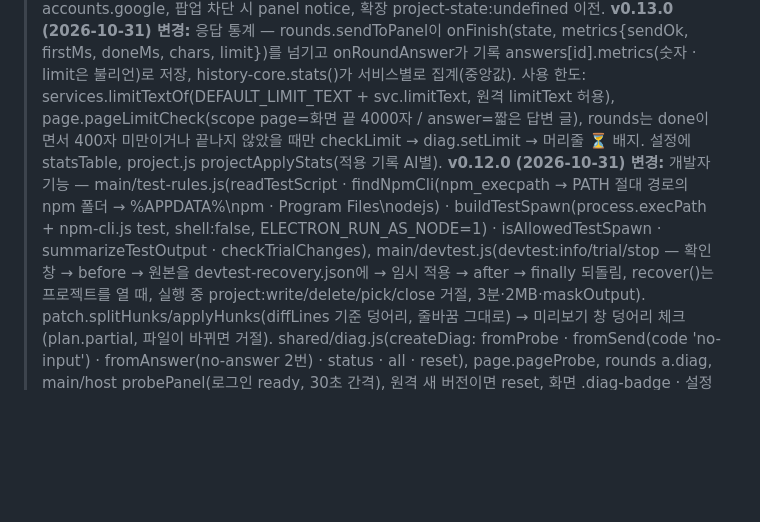
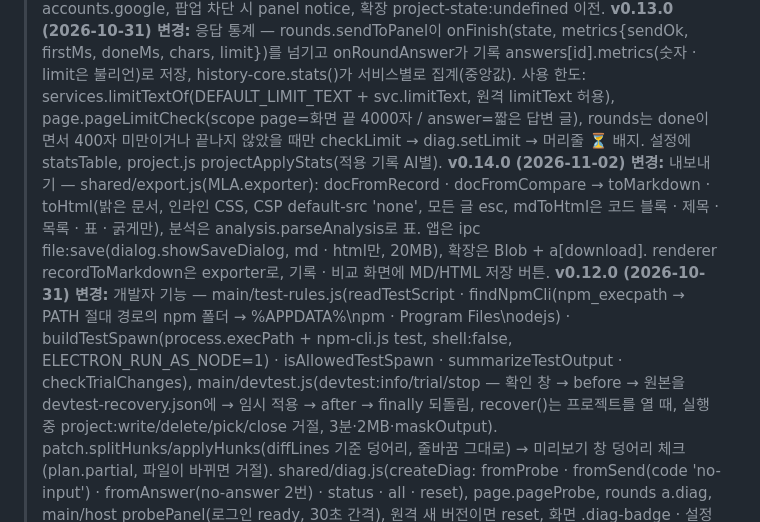
Before and after one commit to dyj02056/multitude_llm_ai, a Markdown page: PLAN.md, the part around the change. Drawn GitHub-style; blank space fills up the shorter version.

```diff
--- a/PLAN.md
+++ b/PLAN.md
@@ -11,6 +11,7 @@
 > **v0.10.0 (2026-10-31) 변경:** 화면 디자인 개편 (styles.css만, 높이 44·132·28·33px는 그대로) — :root 토큰(바탕 3층·네온 --grad·--ease 곡선), 버튼 4단계(기본 유리·.primary 그라데이션·.ghost·.danger, :hover 떠오름·:active 눌림·:focus-visible), 비교·기록을 말풍선(질문 오른쪽·답변 카드 stagger), index.html 모델 선택에 .feature-grid 설명 카드·.pick-inner·툴바 .tb-sep, 화면 전환 view-in 애니메이션, prefers-reduced-motion에서 전부 끔.
 > **v0.12.1 (2026-10-31) 변경:** 점검 보완 — rounds.runSynth 분석이 timeout/no-answer로 끝나면 state error(mode analysis) 알림, diag.fromProbe는 warn까지만 + main loadFailed면 probe 생략, test-rules.trialWarnings(바뀐 test 스크립트 · executionRisk)를 확인 창에, findNodeFor로 npm 옆 node.exe 우선(ELECTRON_RUN_AS_NODE 안 물려줌), analysis.similarity(글자 bigram Dice ≥ 0.55, 숫자 같을 때)로 비슷한 문장 강조 안 함, COMMON_AUTH_HOSTS 보강 + 나라별 accounts.google, 팝업 차단 시 panel notice, 확장 project-state:undefined 이전.
 > **v0.13.0 (2026-10-31) 변경:** 응답 통계 — rounds.sendToPanel이 onFinish(state, metrics{sendOk, firstMs, doneMs, chars, limit})를 넘기고 onRoundAnswer가 기록 answers[id].metrics(숫자 · limit은 불리언)로 저장, history-core.stats()가 서비스별로 집계(중앙값). 사용 한도: services.limitTextOf(DEFAULT_LIMIT_TEXT + svc.limitText, 원격 limitText 허용), page.pageLimitCheck(scope page=화면 끝 4000자 / answer=짧은 답변 글), rounds는 done이면서 400자 미만이거나 끝나지 않았을 때만 checkLimit → diag.setLimit → 머리줄 ⏳ 배지. 설정에 statsTable, project.js projectApplyStats(적용 기록 AI별).
+> **v0.14.0 (2026-11-02) 변경:** 내보내기 — shared/export.js(MLA.exporter): docFromRecord · docFromCompare → toMarkdown · toHtml(밝은 문서, 인라인 CSS, CSP default-src 'none', 모든 글 esc, mdToHtml은 코드 블록 · 제목 · 목록 · 표 · 굵게만), 분석은 analysis.parseAnalysis로 표. 앱은 ipc file:save(dialog.showSaveDialog, md · html만, 20MB), 확장은 Blob + a[download]. renderer recordToMarkdown은 exporter로, 기록 · 비교 화면에 MD/HTML 저장 버튼.
 > **v0.12.0 (2026-10-31) 변경:** 개발자 기능 — main/test-rules.js(readTestScript · findNpmCli(npm_execpath → PATH 절대 경로의 npm 폴더 → %APPDATA%\npm · Program Files\nodejs) · buildTestSpawn(process.execPath + npm-cli.js test, shell:false, ELECTRON_RUN_AS_NODE=1) · isAllowedTestSpawn · summarizeTestOutput · checkTrialChanges), main/devtest.js(devtest:info/trial/stop — 확인 창 → before → 원본을 devtest-recovery.json에 → 임시 적용 → after → finally 되돌림, recover()는 프로젝트를 열 때, 실행 중 project:write/delete/pick/close 거절, 3분·2MB·maskOutput). patch.splitHunks/applyHunks(diffLines 기준 덩어리, 줄바꿈 그대로) → 미리보기 창 덩어리 체크(plan.partial, 파일이 바뀌면 거절). shared/diag.js(createDiag: fromProbe · fromSend(code 'no-input') · fromAnswer(no-answer 2번) · status · all · reset), page.pageProbe, rounds a.diag, main/host probePanel(로그인 ready, 30초 간격), 원격 새 버전이면 reset, 화면 .diag-badge · 설정 #diagTable.
 > **v0.11.0 (2026-10-31) 변경:** 비교 기능 — synth.buildSynthPrompt mode 'analysis'(buildAnalysisPrompt: 머리글 공통 의견·이견(표: 쟁점 | AI 이름들 | 판단)·근거 부족·최종 답변, analysisNames), rounds.runSynth가 끝나면 history.addSynth({ mode: 'analysis', names })·round.analysis·상태 'done', answers()가 analysis를 같이 돌려줌. shared/analysis.js(parseAnalysis — 머리글 모양 관대, 이견·최종 답변 없으면 ok:false / diffMarks — 문장·줄 단위 diffArrays). 비교 화면 #compareTabs(답변·분석, data-ctab), #diffToggle·#diffBase, analysisBlock(이견 표 칸 클릭 → jumpToAnswer), 기록 화면에도 analysisBlock.
 > **v0.10.1 (2026-10-31) 변경:** 안정성·보안 — 로그인 팝업은 services.isAuthPopupUrl(공용 로그인 도메인 COMMON_AUTH_HOSTS + 서비스 authHosts + hosts, 호스트 정확히 일치·https만)로 검사하고 main.js guardPopups가 팝업 안 will-navigate·will-redirect도 같은 규칙(허용 밖은 openExternal). 확장 project-fs.js는 폴더마다 고유 id(KNOWN [{id, handle}], CURRENT, isSameEntry로 찾음, 예전 root·project-state:이름 옮김)이고 loadState()/saveState(data)는 지금 id로. project-upload.js 묶음 파일을 UTF-8 바이트(BUNDLE_BYTES, budget.fileBytes = 서비스 maxFileBytes 중 최소)로 나누고 큰 파일은 조각(splitBytes). resize는 schedulePushState(30ms). attach.js clearTransfer를 finally에서, remote.js redirect: 'error', project.js recheckTarget(쓰기 직전 실제 상위 폴더·링크 거절).
```
Also changed, not shown: README.md (+19 -1 lines), docs/release-notes/v0.14.0.md (added, +10 -0 lines), docs/screenshots/18-export-html.png (added), 13 other files.
